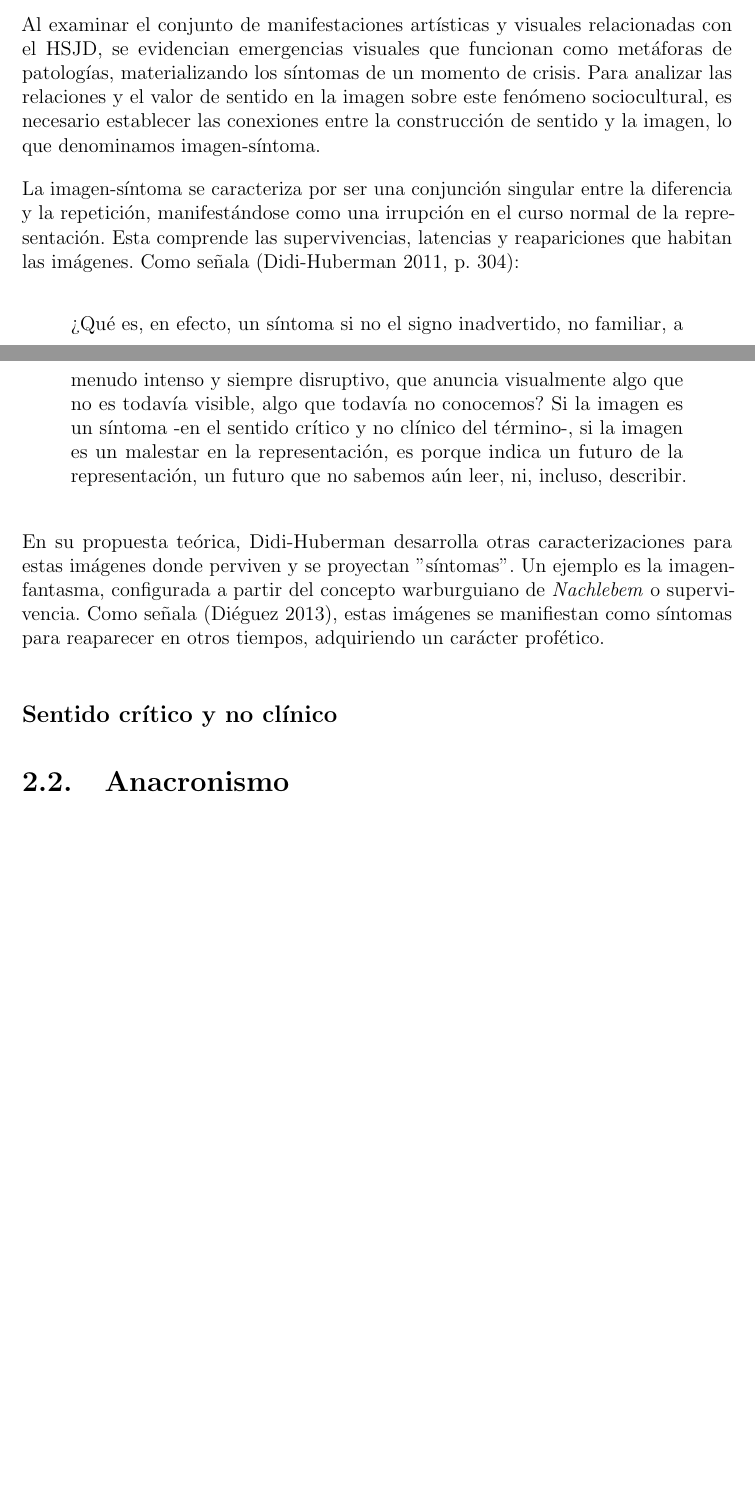
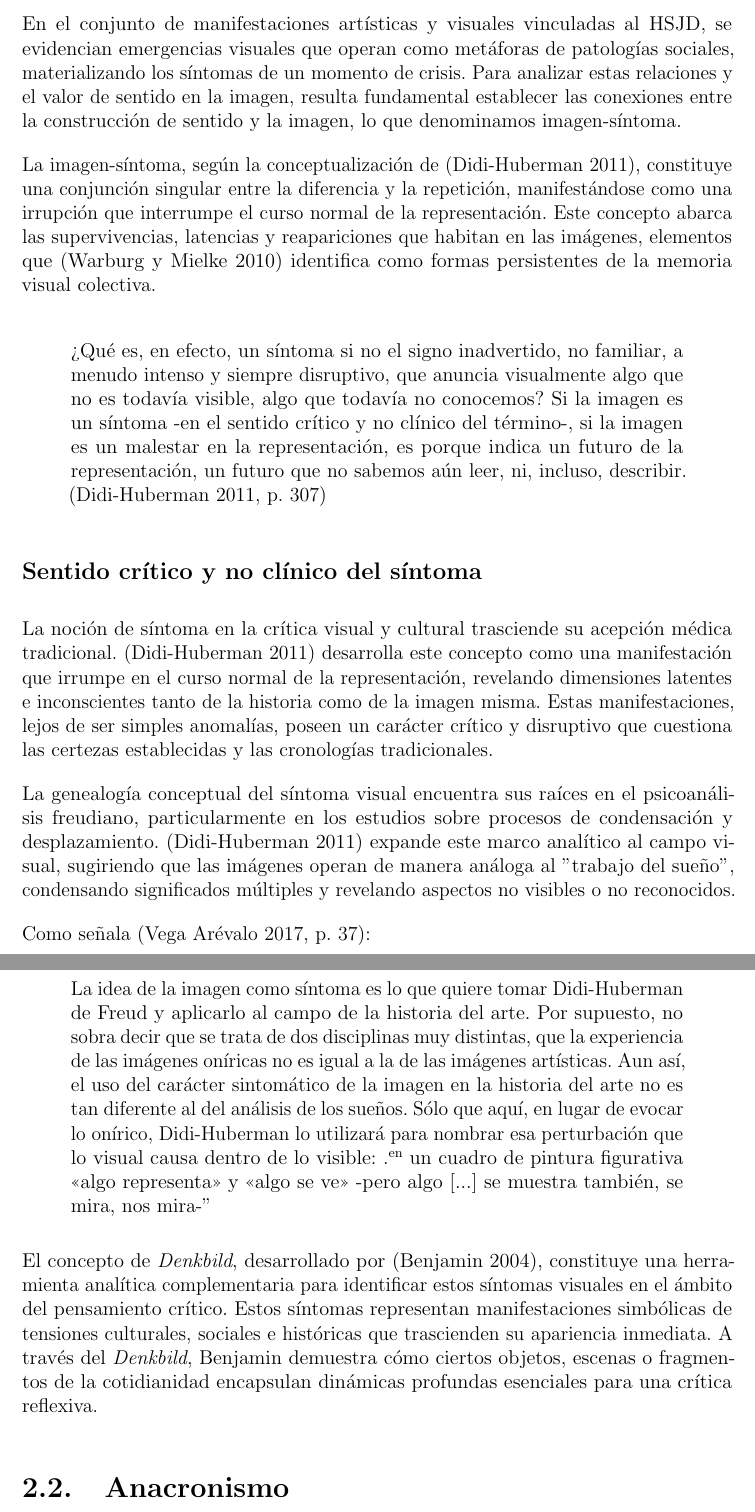
Before and after one commit to desarroyame/tesis-maestria, a LaTeX document (main.tex, which reads chapters/chapter_2.tex): two parts of pages 16 and 17 of 18 before the commit and two parts of pages 17 and 18 of 20 after it, joined at a grey line, cut so that both start at the same text, the shorter picture padded with empty space. The pictures show the PDF file docs/main.pdf that the author committed with the source.

```diff
--- a/chapters/chapter_2.tex
+++ b/chapters/chapter_2.tex
@@ -20 +20,8 @@
 
+\begin{quote}
+    Sería necesario, pues, interrogarse también sobre lo que quiere decir, sobre lo que implica la palabra “síntoma”. Palabra difícil de delimitar: no designa una cosa aislada, ni incluso un proceso reductible a uno o dos vectores, o a un número preciso de componentes. Es una complejidad de segundo grado. No es lo mismo que un concepto semiológico o clínico, incluso cuando compromete una determinada comprensión de la emergencia (fenoménica) del sentido, e incluso si compromete una determinada comprensión de la pregnancia (estructural) de la disfuncionalidad. Esta noción denota por lo menos una doble paradoja, visual y temporal, cuyo interés resulta comprensible para nuestro campo de interrogación sobre las imágenes y el tiempo. \parencite[p. 63]{DidiHuberman2011}
+\end{quote}
+
+La investigación se propone profundizar en las relaciones de sentido entre la realidad social y vital del Hospital San Juan de Dios (HSJD) a través del análisis del malestar subyacente en los registros de obra y fotografías testimoniales. Este análisis buscará aplucaciones metodologógicas en dos conceptos teóricos clave: el \textit{montaje}, desarrollado por \parencite{Benjamin2004}, y la noción de \textit{supervivencia} propuesta por \parencite{Warburg2010}. La articulación de estos conceptos permite activar las latencias y síntomas de la memoria social mediante la experiencia visual del observador. Con esta postura investigativa se adopta el pensamiento a través de imágenes y sus vehículos: los objetos materiales, los medios virtuales y la imaginación.
+
+\begin{quote}
@@ -22,3 +33,4 @@
+\end{quote}
 
 \section{Imagen-síntoma}
 
@@ -26,21 +38,35 @@
 
-Al examinar el conjunto de manifestaciones artísticas y visuales relacionadas con el HSJD, se evidencian emergencias visuales que funcionan como metáforas de patologías, materializando los síntomas de un momento de crisis. Para analizar las relaciones y el valor de sentido en la imagen sobre este fenómeno sociocultural, es necesario establecer las conexiones entre la construcción de sentido y la imagen, lo que denominamos imagen-síntoma.
+En el conjunto de manifestaciones artísticas y visuales vinculadas al HSJD, se evidencian emergencias visuales que operan como metáforas de patologías sociales, materializando los síntomas de un momento de crisis. Para analizar estas relaciones y el valor de sentido en la imagen, resulta fundamental establecer las conexiones entre la construcción de sentido y la imagen, lo que denominamos imagen-síntoma.
 
-La imagen-síntoma se caracteriza por ser una conjunción singular entre la diferencia y la repetición, manifestándose como una irrupción en el curso normal de la representación. Esta comprende las supervivencias, latencias y reapariciones que habitan las imágenes. Como señala \parencite[p.~304]{DidiHuberman2011}:
+La imagen-síntoma, según la conceptualización de \parencite{DidiHuberman2011}, constituye una conjunción singular entre la diferencia y la repetición, manifestándose como una irrupción que interrumpe el curso normal de la representación. Este concepto abarca las supervivencias, latencias y reapariciones que habitan en las imágenes, elementos que \parencite{Warburg2010} identifica como formas persistentes de la memoria visual colectiva.
 
 \begin{quote}
-¿Qué es, en efecto, un síntoma si no el signo inadvertido, no familiar, a menudo intenso y siempre disruptivo, que anuncia visualmente algo que no es todavía visible, algo que todavía no conocemos? Si la imagen es un síntoma -en el sentido crítico y no clínico del término-, si la imagen es un malestar en la representación, es porque indica un futuro de la representación, un futuro que no sabemos aún leer, ni, incluso, describir.
+¿Qué es, en efecto, un síntoma si no el signo inadvertido, no familiar, a menudo intenso y siempre disruptivo, que anuncia visualmente algo que no es todavía visible, algo que todavía no conocemos? Si la imagen es un síntoma -en el sentido crítico y no clínico del término-, si la imagen es un malestar en la representación, es porque indica un futuro de la representación, un futuro que no sabemos aún leer, ni, incluso, describir. \parencite[p. 307]{DidiHuberman2011}
 \end{quote}
 
-En su propuesta teórica, Didi-Huberman desarrolla otras caracterizaciones para estas imágenes donde perviven y se proyectan "síntomas". Un ejemplo es la imagen-fantasma, configurada a partir del concepto warburguiano de \textit{Nachlebem} o supervivencia. Como señala \parencite{Dieguez2013}, estas imágenes se manifiestan como síntomas para reaparecer en otros tiempos, adquiriendo un carácter profético.
+\subsection*{Sentido crítico y no clínico del síntoma}
 
-\subsection*{Sentido crítico y no clínico}
+La noción de síntoma en la crítica visual y cultural trasciende su acepción médica tradicional. \parencite{DidiHuberman2011} desarrolla este concepto como una manifestación que irrumpe en el curso normal de la representación, revelando dimensiones latentes e inconscientes tanto de la historia como de la imagen misma. Estas manifestaciones, lejos de ser simples anomalías, poseen un carácter crítico y disruptivo que cuestiona las certezas establecidas y las cronologías tradicionales.
+
+La genealogía conceptual del síntoma visual encuentra sus raíces en el psicoanálisis freudiano, particularmente en los estudios sobre procesos de condensación y desplazamiento. \parencite{DidiHuberman2011} expande este marco analítico al campo visual, sugiriendo que las imágenes operan de manera análoga al "trabajo del sueño", condensando significados múltiples y revelando aspectos no visibles o no reconocidos.
+
+Como señala \parencite[p. 37]{VegaArevalo2017}:
+
+\begin{quote}
+    La idea de la imagen como síntoma es lo que quiere tomar Didi-Huberman de Freud y aplicarlo al campo de la historia del arte. Por supuesto, no sobra decir que se trata de dos disciplinas muy distintas, que la experiencia de las imágenes oníricas no es igual a la de las imágenes artísticas. Aun así, el uso del carácter sintomático de la imagen en la historia del arte no es tan diferente al del análisis de los sueños. Sólo que aquí, en lugar de evocar lo onírico, Didi-Huberman lo utilizará para nombrar esa perturbación que lo visual causa dentro de lo visible: "en un cuadro de pintura figurativa <<algo representa>> y <<algo se ve>> -pero algo [...] se muestra también, se mira, nos mira-"
+\end{quote}
+
+El concepto de \textit{Denkbild}, desarrollado por \parencite{Benjamin2004}, constituye una herramienta analítica complementaria para identificar estos síntomas visuales en el ámbito del pensamiento crítico. Estos síntomas representan manifestaciones simbólicas de tensiones culturales, sociales e históricas que trascienden su apariencia inmediata. A través del \textit{Denkbild}, Benjamin demuestra cómo ciertos objetos, escenas o fragmentos de la cotidianidad encapsulan dinámicas profundas esenciales para una crítica reflexiva.
 
 \section{Anacronismo}
 
 El anacronismo, entendido como la intrusión de una época en otra, constituye un concepto fundamental en la antropología de las imágenes desarrollada por \parencite{DidiHuberman2011}. Este enfoque nos permite abordar la compleja temporalidad inherente a las imágenes, exponiéndolas a interpretaciones insospechadas y lógicas no convencionales. La identificación y análisis de estos anacronismos se convierte en una herramienta metodológica esencial para develar el sentido a través de las huellas de la memoria social manifiestas en la imagen artística.
 
-Como señala Didi-Huberman: "el anacronismo parece surgir en el pliegue exacto de la relación entre imagen e historia; las imágenes, desde luego, tienen una historia; pero lo que ellas son, su movimiento propio, su poder específico, no aparece en la historia más que como un síntoma -un malestar, una desmentida más o menos violenta, una suspensión" \parencite[p. 48]{DidiHuberman2011}.
+Como señala Didi-Huberman:
+
+\begin{quote}
+    El anacronismo parece surgir en el pliegue exacto de la relación entre imagen e historia; las imágenes, desde luego, tienen una historia; pero lo que ellas son, su movimiento propio, su poder específico, no aparece en la historia más que como un síntoma -un malestar, una desmentida más o menos violenta, una suspensión" \parencite[p. 48]{DidiHuberman2011}.
+\end{quote}
 
 Al situarnos ante una imagen, nos encontramos simultáneamente ante un tiempo no cronológico. La temporalidad en la imagen reside en nuestra imaginación y trasciende la secuencialidad convencional. La dimensión memorativa de la imagen se proyecta en el inconsciente y se manifiesta a través de superposiciones temporales, revelando así atributos fundamentales de la memoria social.
 
```
Also changed, not shown: chapters/chapter_3.tex (added, +1 -0 lines), docs/main.pdf, chapters/chapter_2.tex (20 more changed lines).
